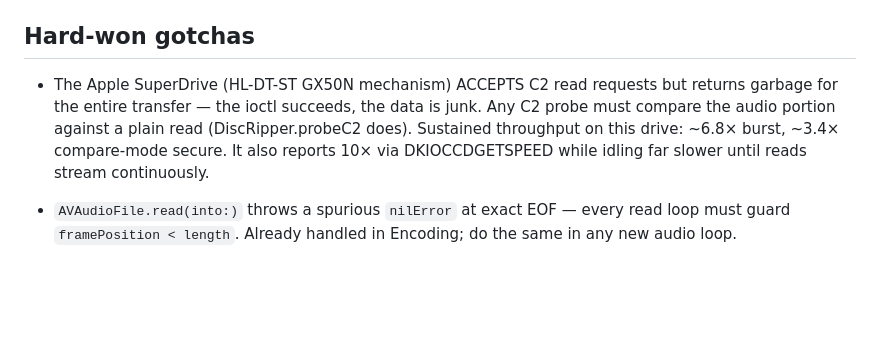
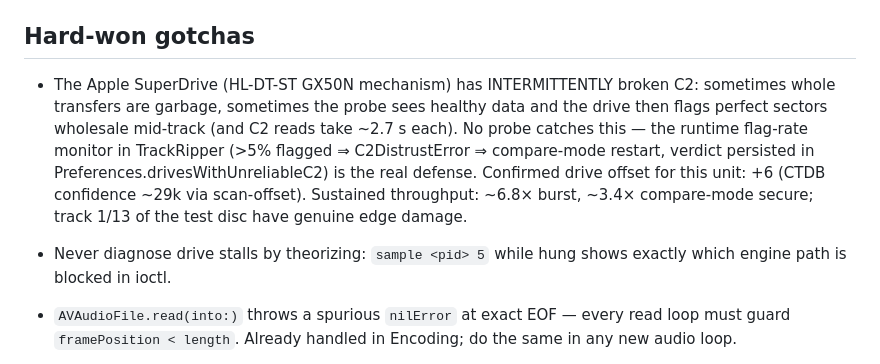
Before and after one commit to thijsw/spindle, a Markdown page: CLAUDE.md, the part around the change. Drawn GitHub-style; blank space fills up the shorter version.

Commit message:
CLAUDE.md: record intermittent-C2 lesson and confirmed +6 offset
Co-Authored-By: Claude Fable 5 <noreply@anthropic.com>

```diff
--- a/CLAUDE.md
+++ b/CLAUDE.md
@@ -50,12 +50,17 @@ SwiftUI app shell built by `Spindle.xcodeproj`.
 
 ## Hard-won gotchas
 
-- The Apple SuperDrive (HL-DT-ST GX50N mechanism) ACCEPTS C2 read requests
-  but returns garbage for the entire transfer — the ioctl succeeds, the data
-  is junk. Any C2 probe must compare the audio portion against a plain read
-  (DiscRipper.probeC2 does). Sustained throughput on this drive: ~6.8× burst,
-  ~3.4× compare-mode secure. It also reports 10× via DKIOCCDGETSPEED while
-  idling far slower until reads stream continuously.
+- The Apple SuperDrive (HL-DT-ST GX50N mechanism) has INTERMITTENTLY broken
+  C2: sometimes whole transfers are garbage, sometimes the probe sees healthy
+  data and the drive then flags perfect sectors wholesale mid-track (and C2
+  reads take ~2.7 s each). No probe catches this — the runtime flag-rate
+  monitor in TrackRipper (>5% flagged ⇒ C2DistrustError ⇒ compare-mode
+  restart, verdict persisted in Preferences.drivesWithUnreliableC2) is the
+  real defense. Confirmed drive offset for this unit: +6 (CTDB confidence
+  ~29k via scan-offset). Sustained throughput: ~6.8× burst, ~3.4×
+  compare-mode secure; track 1/13 of the test disc have genuine edge damage.
+- Never diagnose drive stalls by theorizing: `sample <pid> 5` while hung
+  shows exactly which engine path is blocked in ioctl.
 
 - `AVAudioFile.read(into:)` throws a spurious `nilError` at exact EOF — every
   read loop must guard `framePosition < length`. Already handled in Encoding;
```
